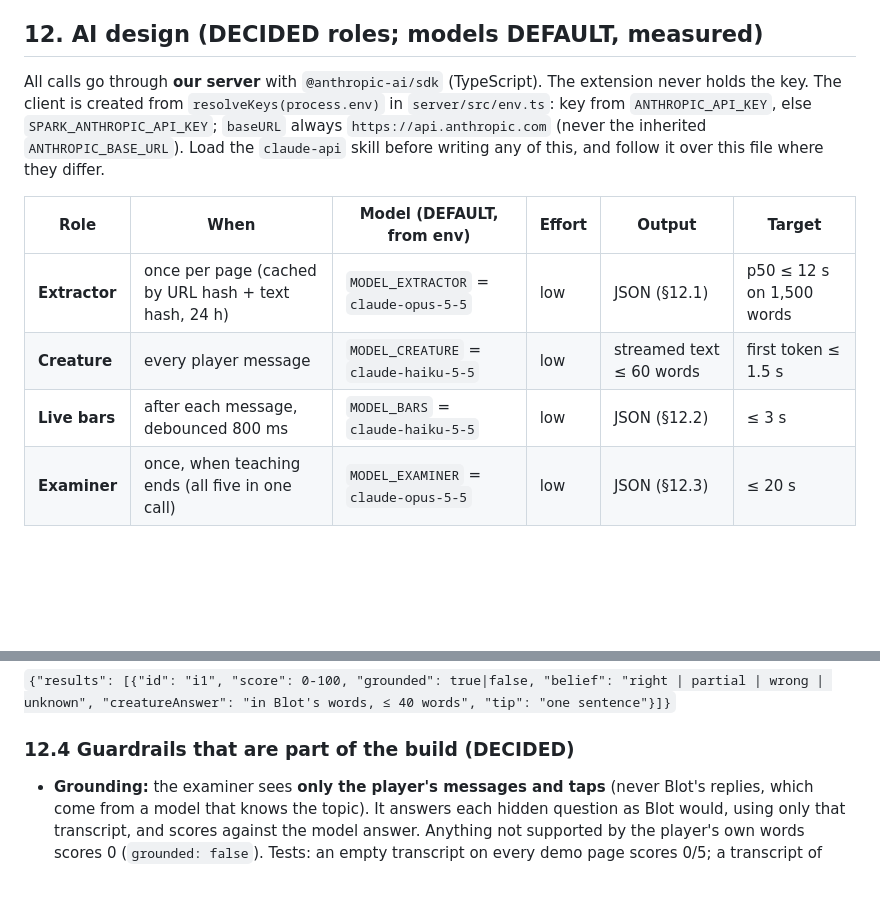
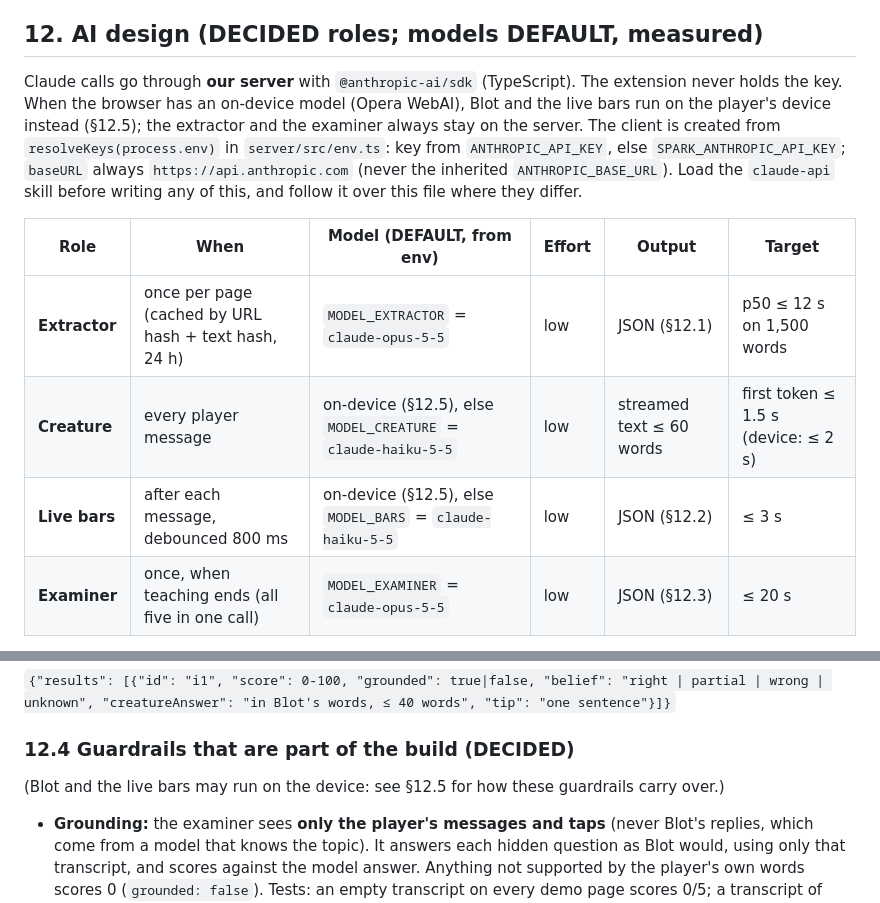
Before and after one commit to kaimwnorman-ui/Spark-Oslo-Sprint, a Markdown page: docs/SPEC.md, 2 parts joined by grey strips. Rendered like a GitHub page; blank space fills up the shorter version.

```diff
--- a/docs/SPEC.md
+++ b/docs/SPEC.md
@@ -202,8 +202,9 @@ none). "Play again" and "Home".
 
 ## 12. AI design (DECIDED roles; models DEFAULT, measured)
 
-All calls go through **our server** with `@anthropic-ai/sdk` (TypeScript). The extension never holds
-the key. The client is created from `resolveKeys(process.env)` in `server/src/env.ts`: key from
+Claude calls go through **our server** with `@anthropic-ai/sdk` (TypeScript). The extension never holds
+the key. When the browser has an on-device model (Opera WebAI), Blot and the live bars run on the
+player's device instead (§12.5); the extractor and the examiner always stay on the server. The client is created from `resolveKeys(process.env)` in `server/src/env.ts`: key from
 `ANTHROPIC_API_KEY`, else `SPARK_ANTHROPIC_API_KEY`; `baseURL` always `https://api.anthropic.com`
 (never the inherited `ANTHROPIC_BASE_URL`). Load the `claude-api` skill before writing any of this, and follow it over this file where
 they differ.
@@ -211,8 +212,8 @@ they differ.
 | Role | When | Model (DEFAULT, from env) | Effort | Output | Target |
 |---|---|---|---|---|---|
 | **Extractor** | once per page (cached by URL hash + text hash, 24 h) | `MODEL_EXTRACTOR` = `claude-opus-5-5` | low | JSON (§12.1) | p50 ≤ 12 s on 1,500 words |
-| **Creature** | every player message | `MODEL_CREATURE` = `claude-haiku-5-5` | low | streamed text ≤ 60 words | first token ≤ 1.5 s |
-| **Live bars** | after each message, debounced 800 ms | `MODEL_BARS` = `claude-haiku-5-5` | low | JSON (§12.2) | ≤ 3 s |
+| **Creature** | every player message | on-device (§12.5), else `MODEL_CREATURE` = `claude-haiku-5-5` | low | streamed text ≤ 60 words | first token ≤ 1.5 s (device: ≤ 2 s) |
+| **Live bars** | after each message, debounced 800 ms | on-device (§12.5), else `MODEL_BARS` = `claude-haiku-5-5` | low | JSON (§12.2) | ≤ 3 s |
 | **Examiner** | once, when teaching ends (all five in one call) | `MODEL_EXAMINER` = `claude-opus-5-5` | low | JSON (§12.3) | ≤ 20 s |
 
 **Model check:** verify each default ID with one 10-token call; if one is rejected, use the closest
@@ -261,6 +262,8 @@ examiner at lower precision; `contradictsMisread` is true when the player's word
 unknown", "creatureAnswer": "in Blot's words, ≤ 40 words", "tip": "one sentence"}]}`
 
 ### 12.4 Guardrails that are part of the build (DECIDED)
+
+(Blot and the live bars may run on the device: see §12.5 for how these guardrails carry over.)
 - **Grounding:** the examiner sees **only the player's messages and taps** (never Blot's replies,
   which come from a model that knows the topic). It answers each hidden question as Blot would, using
   only that transcript, and scores against the model answer. Anything not supported by the player's
```
Also changed, not shown: other parts of docs/SPEC.md (+45 -2 lines), CLAUDE.md (+4 -0 lines), README.md (+11 -0 lines), docs/shots/opera-device-check.png (added), 13 other files.
